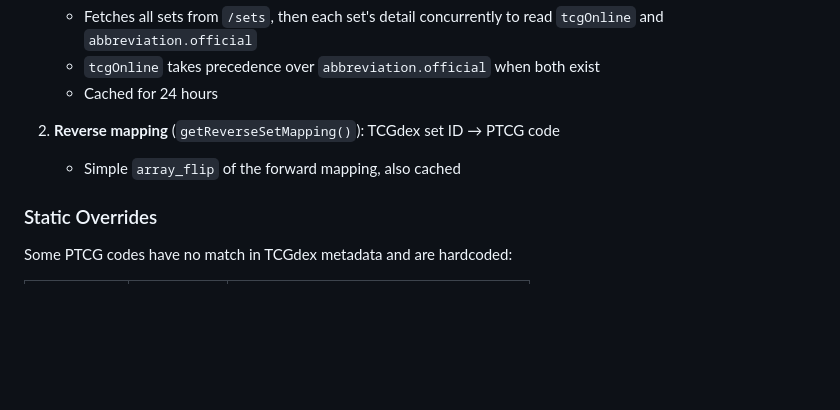
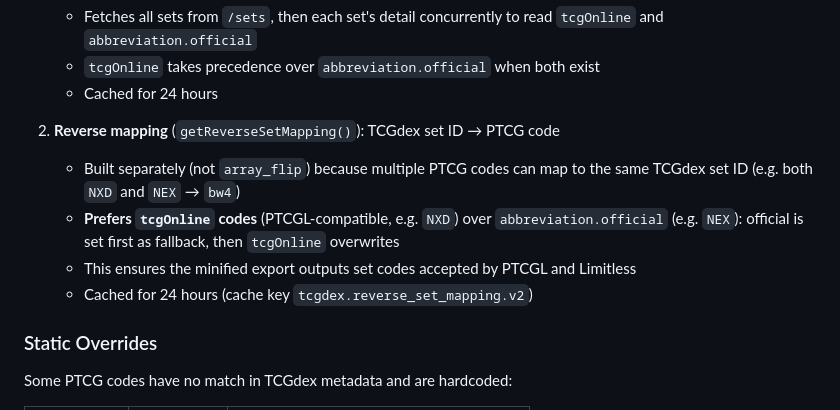
Before and after one commit to jbourdin/expandedDecks, a Markdown page: docs/technicalities/enrichment.md, the part around the change. GitHub-like rendering; blank space fills up the shorter version.

Commit message:
docs(enrichment): document reverse set mapping preference for tcgOnline

```diff
--- a/docs/technicalities/enrichment.md
+++ b/docs/technicalities/enrichment.md
@@ -84,7 +84,10 @@ PTCG deck lists use set codes (e.g. `ASR`, `SVI`) that differ from TCGdex's inte
    - Cached for 24 hours
 
 2. **Reverse mapping** (`getReverseSetMapping()`): TCGdex set ID → PTCG code
-   - Simple `array_flip` of the forward mapping, also cached
+   - Built separately (not `array_flip`) because multiple PTCG codes can map to the same TCGdex set ID (e.g. both `NXD` and `NEX` → `bw4`)
+   - **Prefers `tcgOnline` codes** (PTCGL-compatible, e.g. `NXD`) over `abbreviation.official` (e.g. `NEX`): official is set first as fallback, then `tcgOnline` overwrites
+   - This ensures the minified export outputs set codes accepted by PTCGL and Limitless
+   - Cached for 24 hours (cache key `tcgdex.reverse_set_mapping.v2`)
 
 ### Static Overrides
 
```
